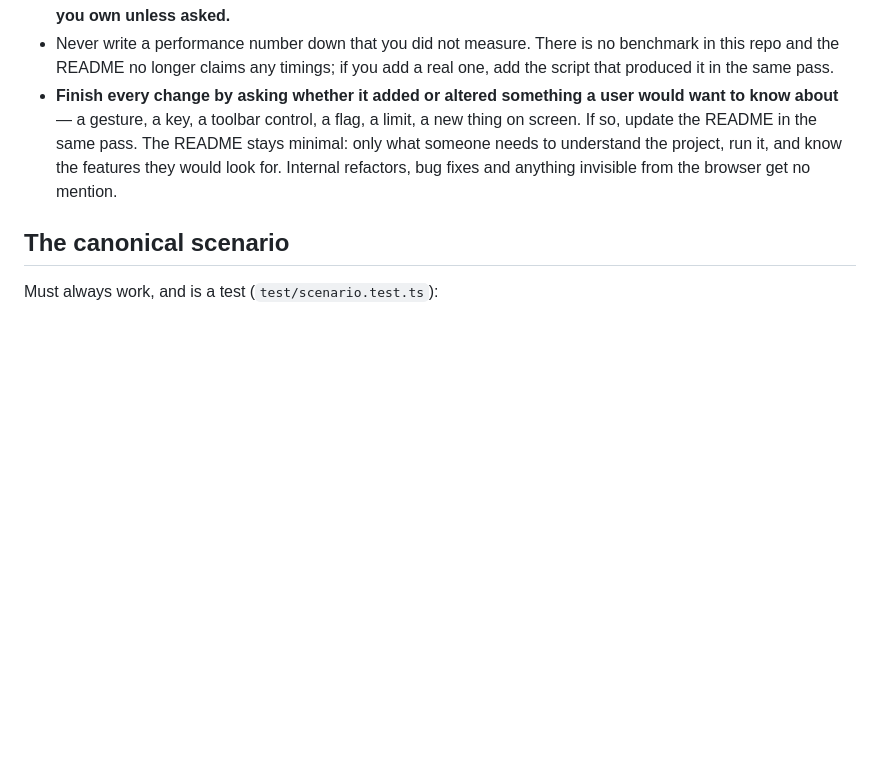
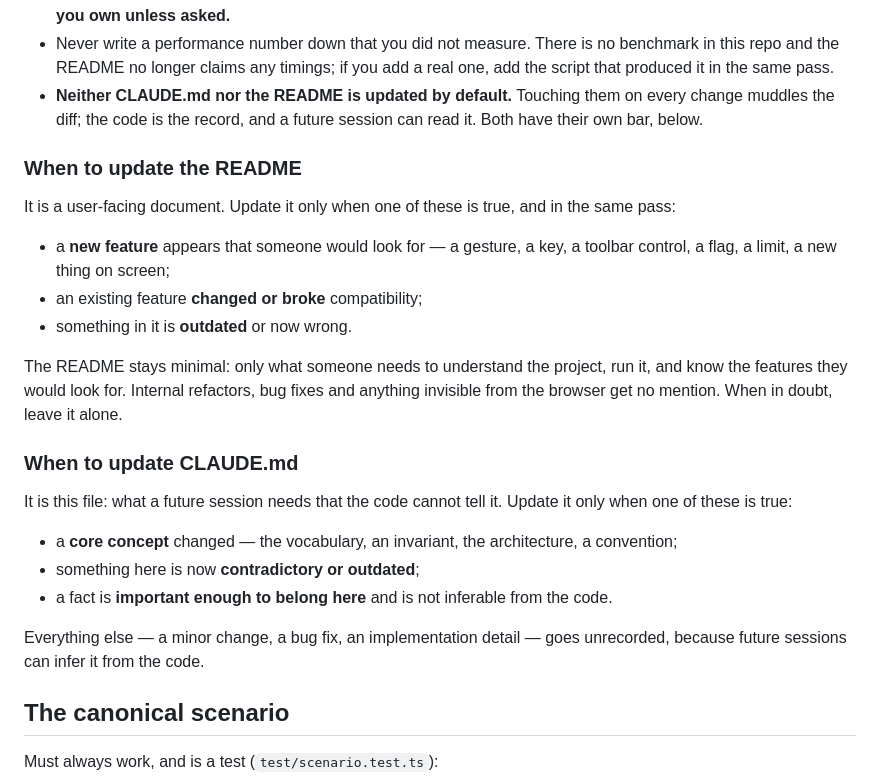
Before and after one commit to ewancoder/gitva, a Markdown page: CLAUDE.md, the part around the change. Drawn GitHub-style; blank space fills up the shorter version.

Commit message:
Update instructions on when to update CLAUDE/README files
Minor changes muddle diffs too much with constant CLAUDE/README changes,
so we reduce the amount of instances when they need updates.

```diff
--- a/CLAUDE.md
+++ b/CLAUDE.md
@@ -287,11 +287,34 @@ first two things the tutorial teaches.
 - Never write a performance number down that you did not measure. There is no benchmark in this
   repo and the README no longer claims any timings; if you add a real one, add the script that
   produced it in the same pass.
-- **Finish every change by asking whether it added or altered something a user would want to
-  know about** — a gesture, a key, a toolbar control, a flag, a limit, a new thing on screen.
-  If so, update the README in the same pass. The README stays minimal: only what someone needs
-  to understand the project, run it, and know the features they would look for. Internal
-  refactors, bug fixes and anything invisible from the browser get no mention.
+- **Neither CLAUDE.md nor the README is updated by default.** Touching them on every change
+  muddles the diff; the code is the record, and a future session can read it. Both have their
+  own bar, below.
+
+### When to update the README
+
+It is a user-facing document. Update it only when one of these is true, and in the same pass:
+
+- a **new feature** appears that someone would look for — a gesture, a key, a toolbar control,
+  a flag, a limit, a new thing on screen;
+- an existing feature **changed or broke** compatibility;
+- something in it is **outdated** or now wrong.
+
+The README stays minimal: only what someone needs to understand the project, run it, and know
+the features they would look for. Internal refactors, bug fixes and anything invisible from the
+browser get no mention. When in doubt, leave it alone.
+
+### When to update CLAUDE.md
+
+It is this file: what a future session needs that the code cannot tell it. Update it only when
+one of these is true:
+
+- a **core concept** changed — the vocabulary, an invariant, the architecture, a convention;
+- something here is now **contradictory or outdated**;
+- a fact is **important enough to belong here** and is not inferable from the code.
+
+Everything else — a minor change, a bug fix, an implementation detail — goes unrecorded, because
+future sessions can infer it from the code.
 
 ## The canonical scenario
 
```
